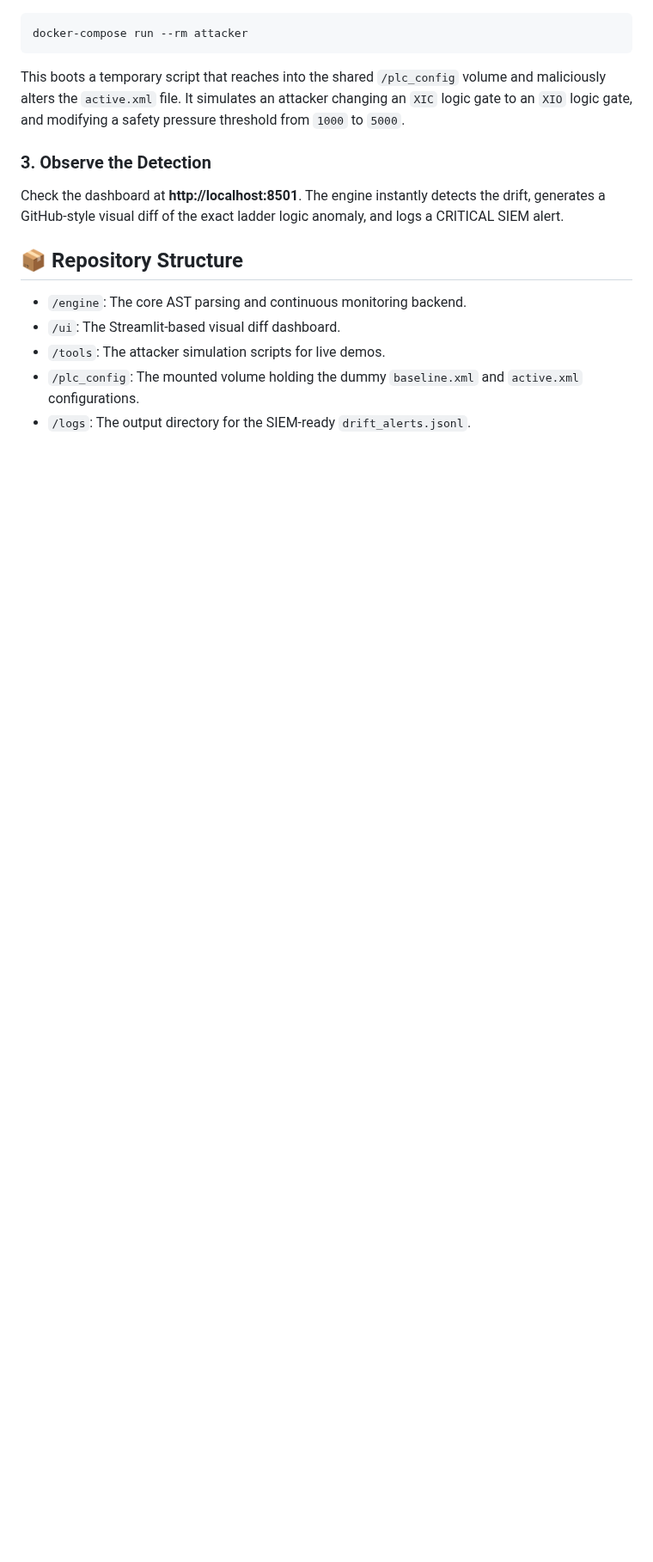
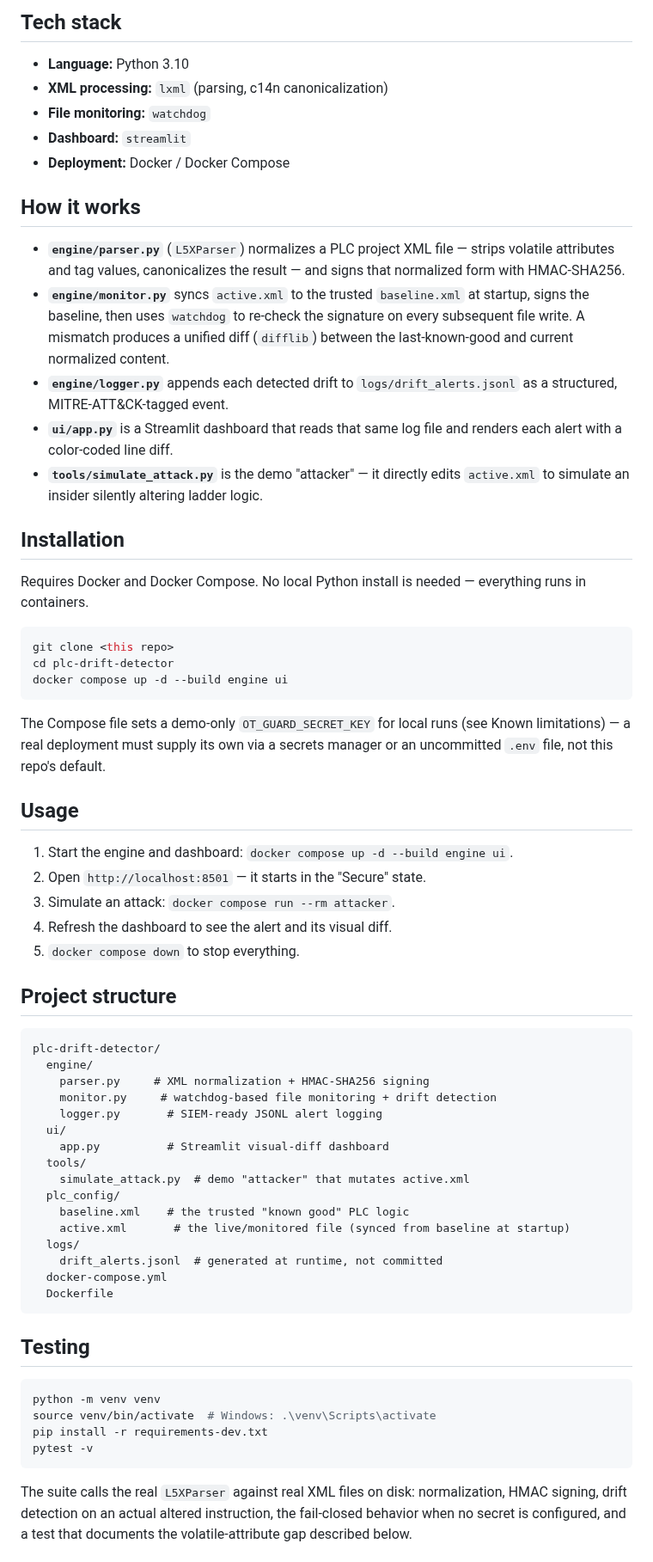
Before and after one commit to JampaniKomal/plc-drift-detector, a Markdown page: README.md, the part around one of its changes. Shown at 86% size. Rendered like a GitHub page; blank space fills up the shorter version.

````diff
--- a/README.md
+++ b/README.md
@@ -31,14 +67,83 @@ Navigate to **http://localhost:8501** to view the live "known good" state.
+## Tech stack
+
+- **Language:** Python 3.10
+- **XML processing:** `lxml` (parsing, c14n canonicalization)
+- **File monitoring:** `watchdog`
+- **Dashboard:** `streamlit`
+- **Deployment:** Docker / Docker Compose
+
+## How it works
+
+- **`engine/parser.py`** (`L5XParser`) normalizes a PLC project XML file —
+  strips volatile attributes and tag values, canonicalizes the result —
+  and signs that normalized form with HMAC-SHA256.
+- **`engine/monitor.py`** syncs `active.xml` to the trusted `baseline.xml`
+  at startup, signs the baseline, then uses `watchdog` to re-check the
+  signature on every subsequent file write. A mismatch produces a
+  unified diff (`difflib`) between the last-known-good and current
+  normalized content.
+- **`engine/logger.py`** appends each detected drift to
+  `logs/drift_alerts.jsonl` as a structured, MITRE-ATT&CK-tagged event.
+- **`ui/app.py`** is a Streamlit dashboard that reads that same log file
+  and renders each alert with a color-coded line diff.
+- **`tools/simulate_attack.py`** is the demo "attacker" — it directly
+  edits `active.xml` to simulate an insider silently altering ladder logic.
+
+## Installation
+
+Requires Docker and Docker Compose. No local Python install is needed —
+everything runs in containers.
+
 ```bash
-docker-compose run --rm attacker
+git clone <this repo>
+cd plc-drift-detector
+docker compose up -d --build engine ui
 ```
-This boots a temporary script that reaches into the shared `/plc_config` volume and maliciously alters the `active.xml` file. It simulates an attacker changing an `XIC` logic gate to an `XIO` logic gate, and modifying a safety pressure threshold from `1000` to `5000`.
 
-### 3. Observe the Detection
-Check the dashboard at **http://localhost:8501**. The engine instantly detects the drift, generates a GitHub-style visual diff of the exact ladder logic anomaly, and logs a CRITICAL SIEM alert.
+The Compose file sets a demo-only `OT_GUARD_SECRET_KEY` for local runs (see
+Known limitations) — a real deployment must supply its own via a secrets
+manager or an uncommitted `.env` file, not this repo's default.
 
-## 📦 Repository Structure
-- `/engine`: The core AST parsing and continuous monitoring backend.
-- `/ui`: The Streamlit-based visual diff dashboard.
-- `/tools`: The attacker simulation scripts for live demos.
-- `/plc_config`: The mounted volume holding the dummy `baseline.xml` and `active.xml` configurations.
-- `/logs`: The output directory for the SIEM-ready `drift_alerts.jsonl`.
+## Usage
+
+1. Start the engine and dashboard: `docker compose up -d --build engine ui`.
+2. Open `http://localhost:8501` — it starts in the "Secure" state.
+3. Simulate an attack: `docker compose run --rm attacker`.
+4. Refresh the dashboard to see the alert and its visual diff.
+5. `docker compose down` to stop everything.
+
+## Project structure
+
+```
+plc-drift-detector/
+  engine/
+    parser.py     # XML normalization + HMAC-SHA256 signing
+    monitor.py     # watchdog-based file monitoring + drift detection
+    logger.py       # SIEM-ready JSONL alert logging
+  ui/
+    app.py          # Streamlit visual-diff dashboard
+  tools/
+    simulate_attack.py  # demo "attacker" that mutates active.xml
+  plc_config/
+    baseline.xml    # the trusted "known good" PLC logic
+    active.xml       # the live/monitored file (synced from baseline at startup)
+  logs/
+    drift_alerts.jsonl  # generated at runtime, not committed
+  docker-compose.yml
+  Dockerfile
+```
+
+## Testing
+
+```bash
+python -m venv venv
+source venv/bin/activate  # Windows: .\venv\Scripts\activate
+pip install -r requirements-dev.txt
+pytest -v
+```
+
+The suite calls the real `L5XParser` against real XML files on disk:
+normalization, HMAC signing, drift detection on an actual altered
+instruction, the fail-closed behavior when no secret is configured, and a
+test that documents the volatile-attribute gap described below.
+
````
Also changed, not shown: other parts of README.md (+96 -19 lines), docs/dashboard_screenshot.png (added), 13 other files.
